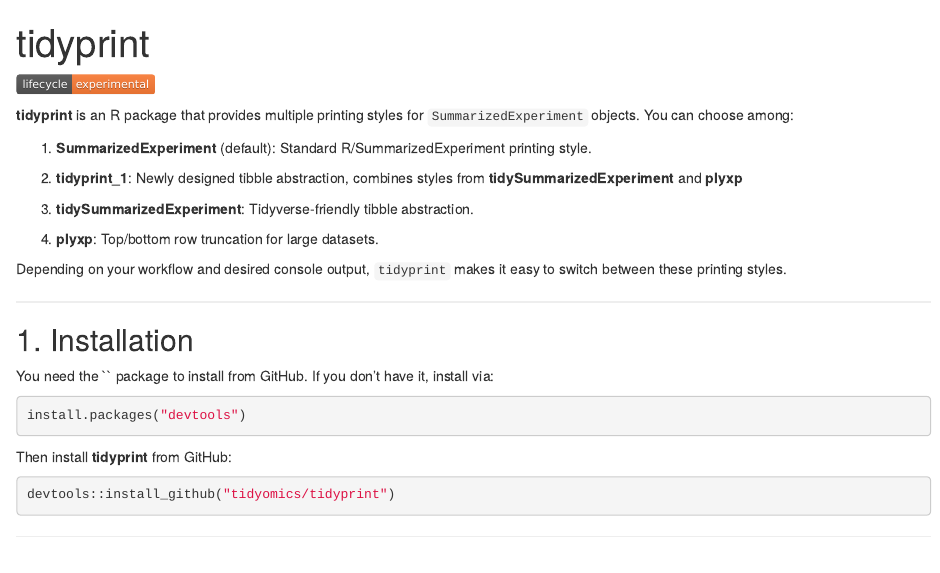
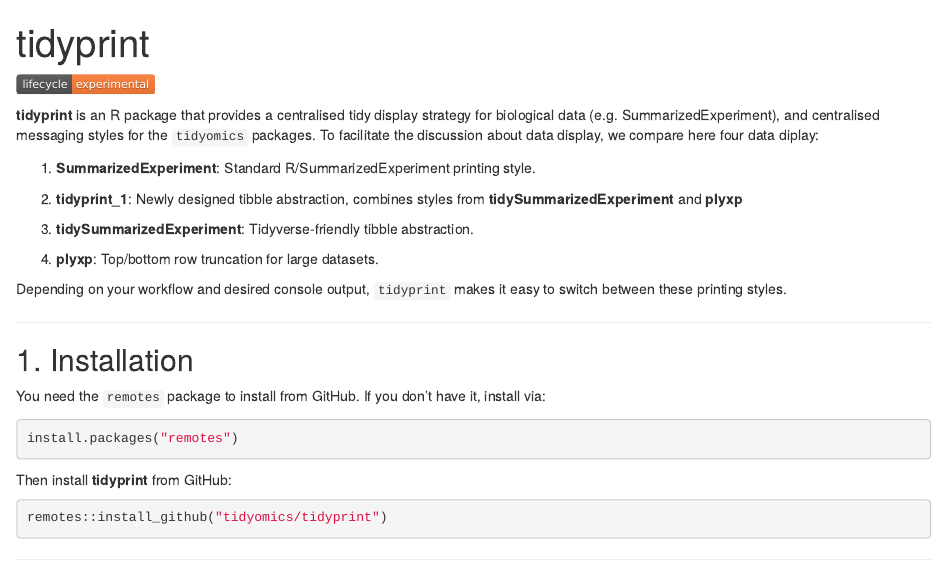
Before and after one commit to tidyomics/tidyprint, an R Markdown document (vignettes/Introduction.Rmd): the page in a window 1100 px wide, from its top. The pictures show the output file vignettes/Introduction.html that the author committed with the source, opened offline.

````diff
--- a/vignettes/Introduction.Rmd
+++ b/vignettes/Introduction.Rmd
@@ -57,9 +57,9 @@
 
 <!-- badges: end -->
 
-**tidyprint** is an R package that provides multiple printing styles for `SummarizedExperiment` objects. You can choose among:
+**tidyprint** is an R package that provides a centralised tidy display strategy for biological data (e.g. SummarizedExperiment), and centralised messaging styles for the `tidyomics` packages. To facilitate the discussion about data display, we compare here four data diplay:
 
-1.  **SummarizedExperiment** (default): Standard R/SummarizedExperiment printing style.
+1.  **SummarizedExperiment**: Standard R/SummarizedExperiment printing style.
 
 2.  **tidyprint_1**: Newly designed tibble abstraction, combines styles from **tidySummarizedExperiment** and **plyxp**
 
@@ -73,16 +73,16 @@
 
 ## 1. Installation
 
-You need the \`\` package to install from GitHub. If you don’t have it, install via:
+You need the `remotes` package to install from GitHub. If you don’t have it, install via:
 
 ```{r eval=FALSE}
-install.packages("devtools")
+install.packages("remotes")
 ```
 
 Then install **tidyprint** from GitHub:
 
 ```{r eval=FALSE}
-devtools::install_github("tidyomics/tidyprint")
+remotes::install_github("tidyomics/tidyprint")
 ```
 
 ------------------------------------------------------------------------
````
Also changed, not shown: README.md, vignettes/Introduction.html, vignettes/Introduction.Rmd (16 more changed lines), 2 other files.
